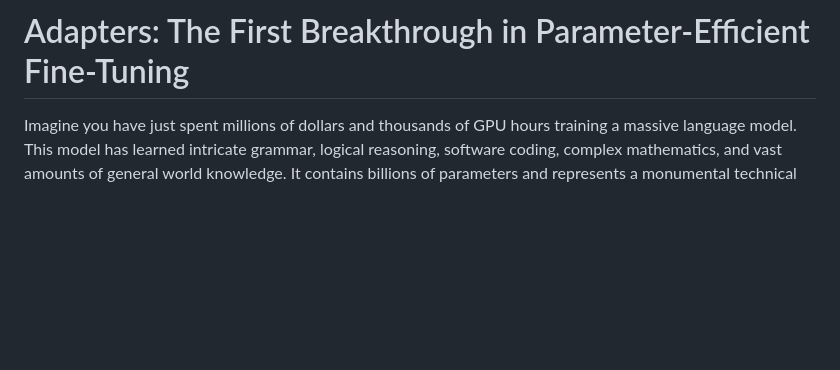
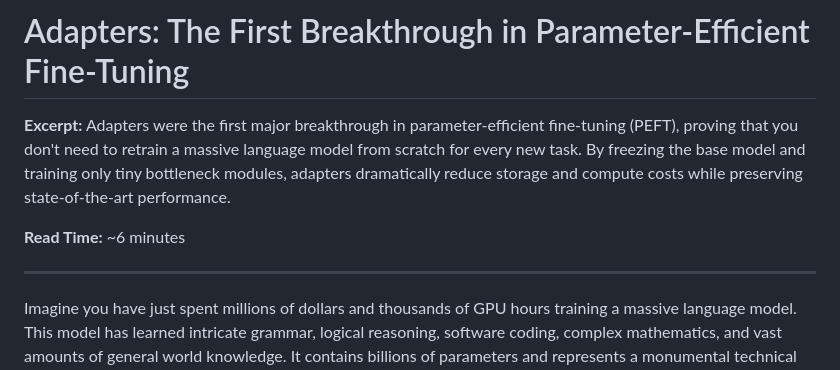
Before and after one commit to ParitKansal/Articles, a Markdown page: Adapters.md, the part around the change. GitHub-like rendering; blank space fills up the shorter version.

Commit message:
Add excerpt and read time

```diff
--- a/Adapters.md
+++ b/Adapters.md
@@ -1,4 +1,10 @@
 # Adapters: The First Breakthrough in Parameter-Efficient Fine-Tuning
+
+**Excerpt:** Adapters were the first major breakthrough in parameter-efficient fine-tuning (PEFT), proving that you don't need to retrain a massive language model from scratch for every new task. By freezing the base model and training only tiny bottleneck modules, adapters dramatically reduce storage and compute costs while preserving state-of-the-art performance.
+
+**Read Time:** ~6 minutes
+
+---
 
 Imagine you have just spent millions of dollars and thousands of GPU hours training a massive language model. This model has learned intricate grammar, logical reasoning, software coding, complex mathematics, and vast amounts of general world knowledge. It contains billions of parameters and represents a monumental technical achievement.
 
```
